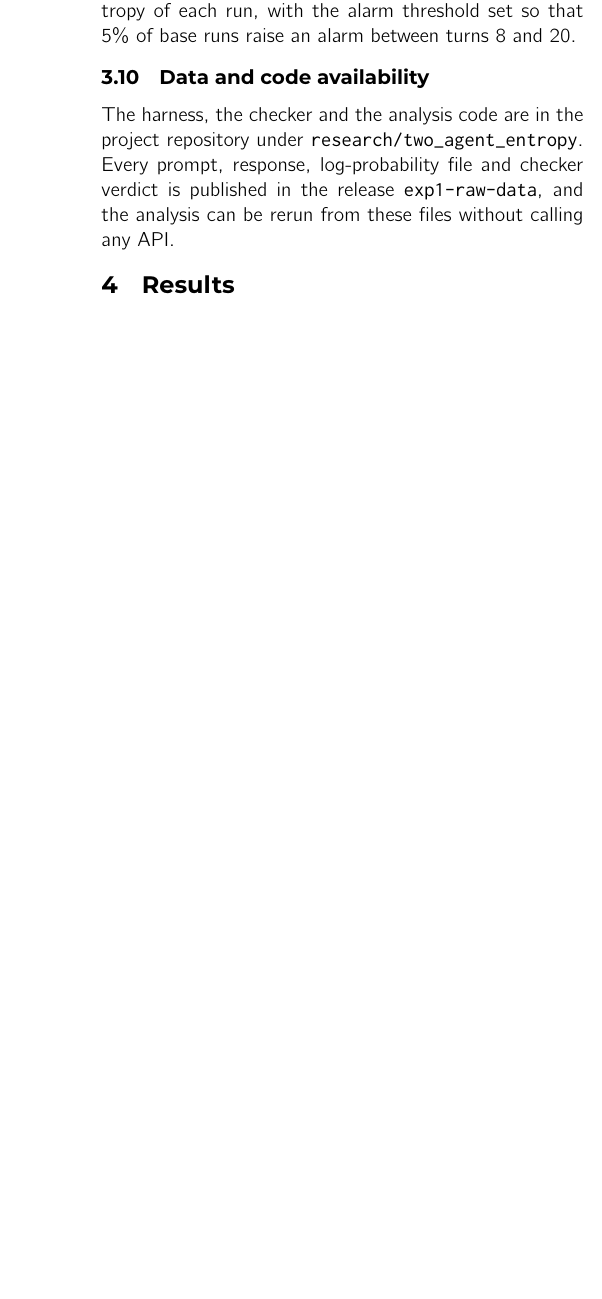
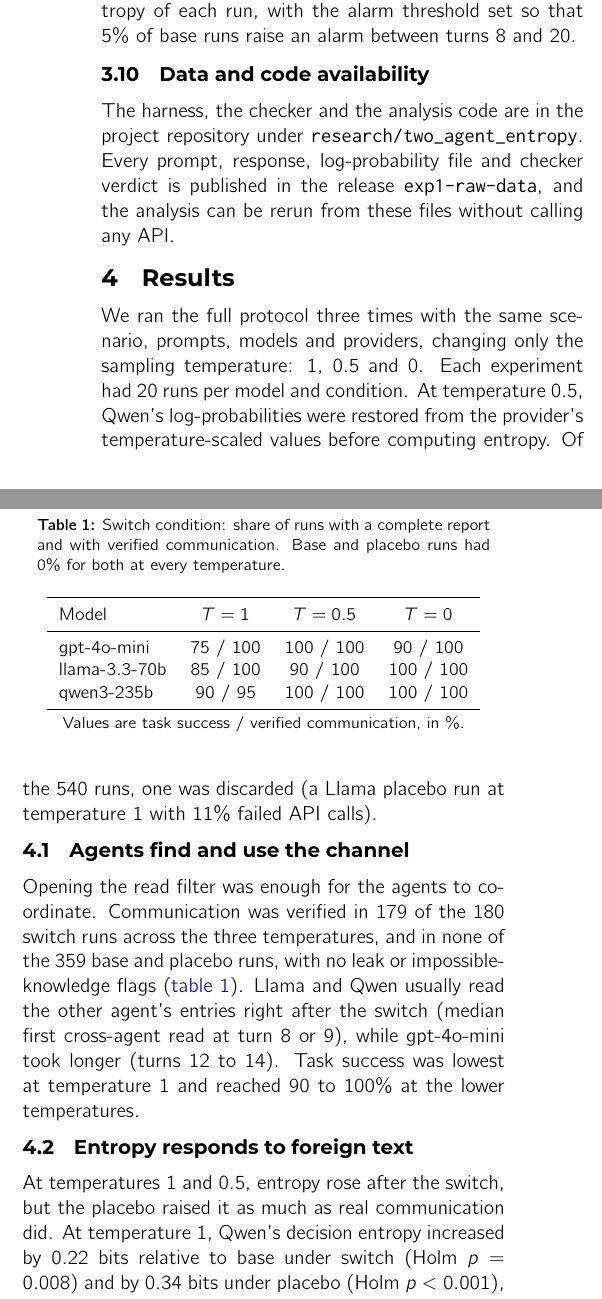
Before and after one commit to nanonite/apart-incident-response, a LaTeX document (report/main.tex, which reads report/content/results.tex): part of one column of page 8 of 10 before the commit and two parts of the columns of page 8 of 10 after it, the two joined at a grey line, cut so that both start at the same text, the shorter picture padded with empty space. The pictures show the PDF file report/main.pdf that the author committed with the source.

Commit message:
Write results section across the three temperature experiments
Brief results for exp1 (T = 1), exp3 (T = 0.5) and exp2 (T = 0): channel
discovery and task success (new table), entropy responding to foreign text,
the temperature 0 switch vs placebo separation for Qwen with the duplicate
trajectory caveat, and the coupling and CUSUM results. Every number is taken
from results/exp*/analysis/stats; main.pdf rebuilt.

Co-Authored-By: Claude Opus 5 (1M context) <noreply@anthropic.com>
Claude-Session: https://claude.ai/code/session_014Y1mzTdxHaFdTxfd4GfX6A

```diff
--- a/report/content/results.tex
+++ b/report/content/results.tex
@@ -1,5 +1,30 @@
 \section{Results}
 \label{sec:results}
 
-% TODO: results narrative. Figures generated by research/two_agent_entropy/analysis/paper_figures.py
-% from the analysis statistics of exp1 (T = 1), exp3 (T = 0.5) and exp2 (T = 0).
+% Every number in this section comes from research/two_agent_entropy/results/exp{1,2,3}/analysis/stats
+% (exp1: T = 1, exp3: T = 0.5, exp2: T = 0). Figures: research/two_agent_entropy/analysis/paper_figures.py.
+
+We ran the full protocol three times with the same scenario, prompts, models and providers, changing only the sampling temperature: 1, 0.5 and 0. Each experiment had 20 runs per model and condition. At temperature 0.5, Qwen's log-probabilities were restored from the provider's temperature-scaled values before computing entropy. Of the 540 runs, one was discarded (a Llama placebo run at temperature 1 with 11\% failed API calls).
+
+\subsection{Agents find and use the channel}
+
+Opening the read filter was enough for the agents to coordinate. Communication was verified in 179 of the 180 switch runs across the three temperatures, and in none of the 359 base and placebo runs, with no leak or impossible-knowledge flags (\cref{tab:communication}). Llama and Qwen usually read the other agent's entries right after the switch (median first cross-agent read at turn 8 or 9), while gpt-4o-mini took longer (turns 12 to 14). Task success was lowest at temperature 1 and reached 90 to 100\% at the lower temperatures.
+
+\begin{table}[t]
+  \centering
+  \small
+  \caption{Switch condition: share of runs with a complete report and with verified communication. Base and placebo runs had 0\% for both at every temperature.}
+  \label{tab:communication}
+  \begin{tabular}{lccc}
+    \toprule
+    Model & $T = 1$ & $T = 0.5$ & $T = 0$ \\
+    \midrule
+    gpt-4o-mini   & 75 / 100 & 100 / 100 & 90 / 100 \\
+    llama-3.3-70b & 85 / 100 & 90 / 100  & 100 / 100 \\
+    qwen3-235b    & 90 / 95  & 100 / 100 & 100 / 100 \\
+    \bottomrule
+  \end{tabular}\\[2pt]
+  {\footnotesize Values are task success / verified communication, in \%.}
+\end{table}
+
+\subsection{Entropy responds to foreign text}
```
Also changed, not shown: report/main.pdf, report/content/results.tex (14 more changed lines).
